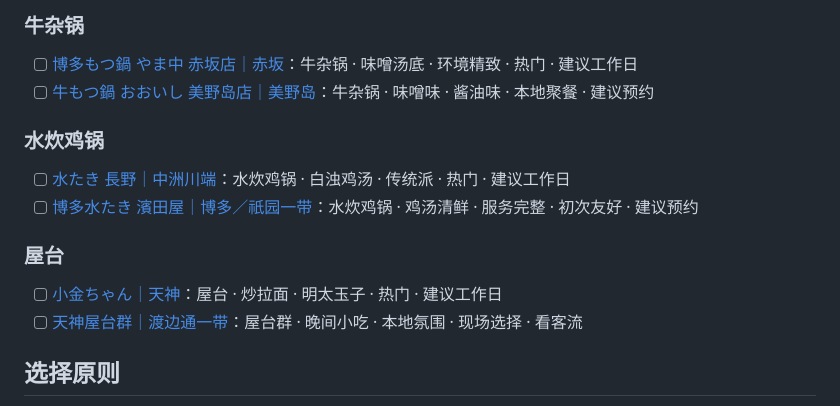
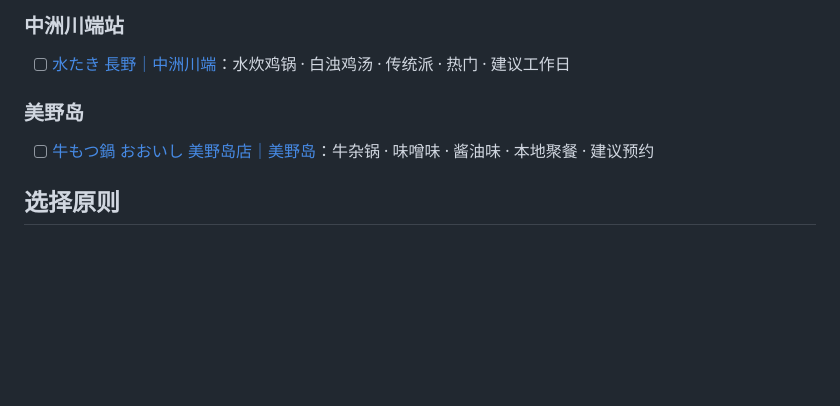
Before and after one commit to LiChenhui1999/osaka-fukuoka-guide, a Markdown page: 2-餐饮候选.md, the part around one of its changes. Rendered like a GitHub page; blank space fills up the shorter version.

```diff
--- a/2-餐饮候选.md
+++ b/2-餐饮候选.md
@@ -81,18 +84,11 @@
 
-### 牛杂锅
-
-- [ ] [博多もつ鍋 やま中 赤坂店｜赤坂](https://www.google.com/maps/search/?api=1&query=博多もつ鍋+やま中+赤坂店 "博多もつ鍋 やま中 赤坂店")：牛杂锅 · 味噌汤底 · 环境精致 · 热门 · 建议工作日
-- [ ] [牛もつ鍋 おおいし 美野岛店｜美野岛](https://www.google.com/maps/search/?api=1&query=牛もつ鍋+おおいし+美野島店 "牛もつ鍋 おおいし 美野島店")：牛杂锅 · 味噌味 · 酱油味 · 本地聚餐 · 建议预约
-
-### 水炊鸡锅
+### 中洲川端站
 
 - [ ] [水たき 長野｜中洲川端](https://www.google.com/maps/search/?api=1&query=水たき+長野 "水たき 長野")：水炊鸡锅 · 白浊鸡汤 · 传统派 · 热门 · 建议工作日
-- [ ] [博多水たき 濱田屋｜博多／祇园一带](https://www.google.com/maps/search/?api=1&query=博多水たき+濱田屋+本店 "博多水たき 濱田屋 本店")：水炊鸡锅 · 鸡汤清鲜 · 服务完整 · 初次友好 · 建议预约
 
-### 屋台
+### 美野岛
 
-- [ ] [小金ちゃん｜天神](https://www.google.com/maps/search/?api=1&query=小金ちゃん+天神 "小金ちゃん")：屋台 · 炒拉面 · 明太玉子 · 热门 · 建议工作日
-- [ ] [天神屋台群｜渡边通一带](https://www.google.com/maps/search/?api=1&query=天神屋台街+福岡 "天神屋台街")：屋台群 · 晚间小吃 · 本地氛围 · 现场选择 · 看客流
+- [ ] [牛もつ鍋 おおいし 美野岛店｜美野岛](https://www.google.com/maps/search/?api=1&query=牛もつ鍋+おおいし+美野島店 "牛もつ鍋 おおいし 美野島店")：牛杂锅 · 味噌味 · 酱油味 · 本地聚餐 · 建议预约
 
 ## 选择原则
 
```
Also changed, not shown: other parts of 2-餐饮候选.md (+43 -40 lines).
